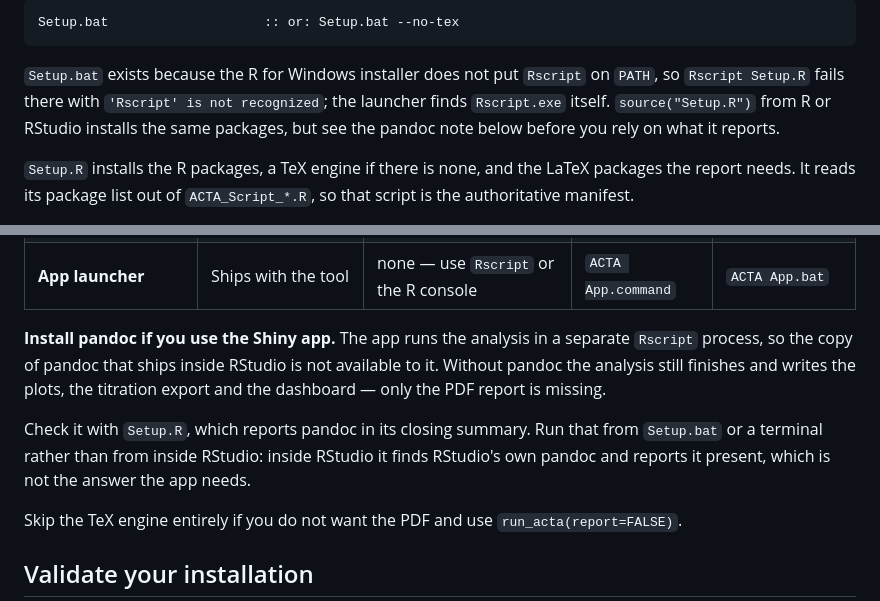
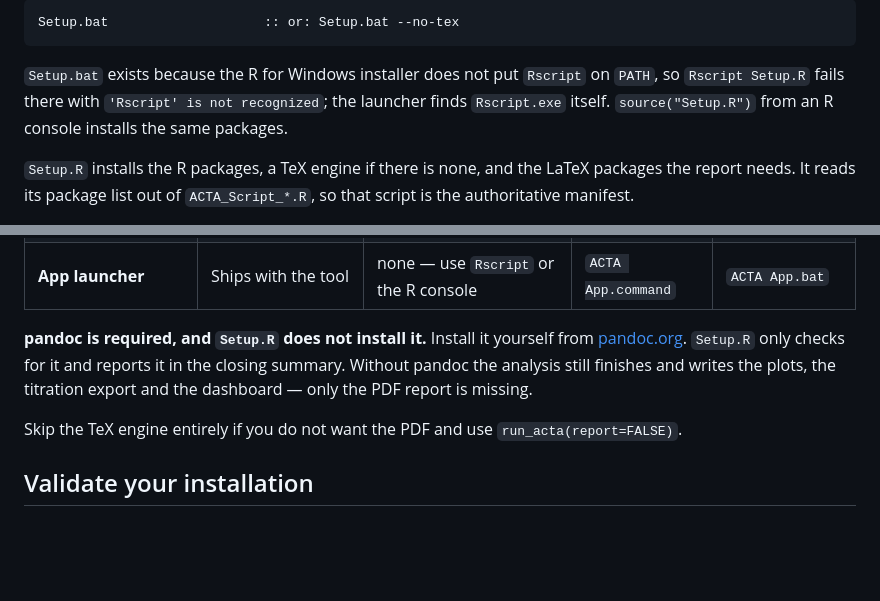
Before and after one commit to jatin199517/acta-public, a Markdown page: README.md, 2 parts joined by grey strips. Rendered like a GitHub page; blank space fills up the shorter version.

Commit message:
Drop the IDE-specific pandoc advice and just say it is required
Naming a particular IDE in an install requirement was the wrong shape for this
page: which editor you use is not the pipeline's business, and the previous
wording spent three sentences on it. pandoc is required, Setup.R does not
install it, Setup.R only reports whether it is there. What you lose without it
is stated once -- the analysis still writes the plots, the export and the
dashboard, and only the PDF report is missing.

```diff
--- a/README.md
+++ b/README.md
@@ -189,8 +189,7 @@ Setup.bat                    :: or: Setup.bat --no-tex
 
 `Setup.bat` exists because the R for Windows installer does not put `Rscript` on `PATH`, so
 `Rscript Setup.R` fails there with `'Rscript' is not recognized`; the launcher finds `Rscript.exe`
-itself. `source("Setup.R")` from R or RStudio installs the same packages, but see the pandoc note
-below before you rely on what it reports.
+itself. `source("Setup.R")` from an R console installs the same packages.
 
 `Setup.R` installs the R packages, a TeX engine if there is none, and the LaTeX packages the report
 needs. It reads its package list out of `ACTA_Script_*.R`, so that script is the authoritative
@@ -210,14 +209,10 @@ What each platform needs beyond R:
 | **Setup launcher** | Ships with the tool | none — use `Rscript Setup.R` | none — use `Rscript Setup.R` | `Setup.bat` |
 | **App launcher** | Ships with the tool | none — use `Rscript` or the R console | `ACTA App.command` | `ACTA App.bat` |
 
-**Install pandoc if you use the Shiny app.** The app runs the analysis in a separate `Rscript`
-process, so the copy of pandoc that ships inside RStudio is not available to it. Without pandoc the
-analysis still finishes and writes the plots, the titration export and the dashboard — only the PDF
-report is missing.
-
-Check it with `Setup.R`, which reports pandoc in its closing summary. Run that from `Setup.bat` or a
-terminal rather than from inside RStudio: inside RStudio it finds RStudio's own pandoc and reports it
-present, which is not the answer the app needs.
+**pandoc is required, and `Setup.R` does not install it.** Install it yourself from
+[pandoc.org](https://pandoc.org/installing.html). `Setup.R` only checks for it and reports it in the
+closing summary. Without pandoc the analysis still finishes and writes the plots, the titration
+export and the dashboard — only the PDF report is missing.
 
 Skip the TeX engine entirely if you do not want the PDF and use `run_acta(report=FALSE)`.
 
```
